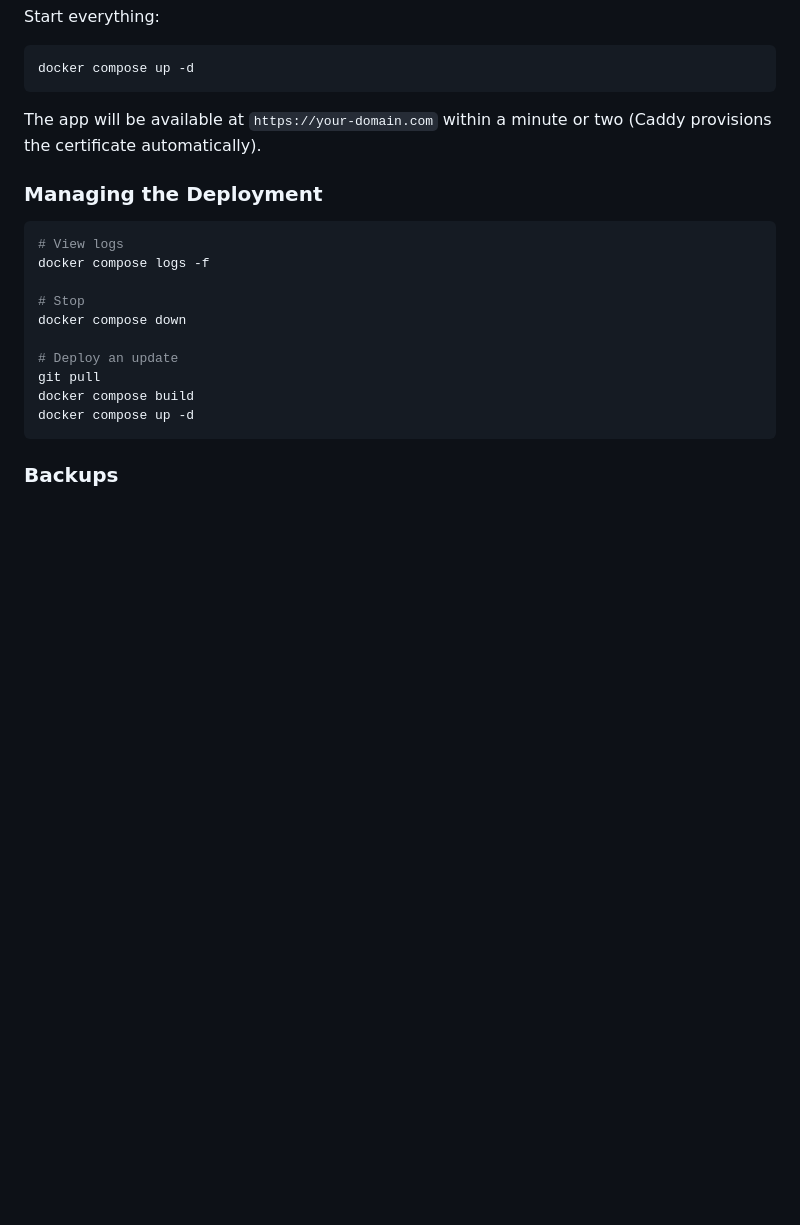
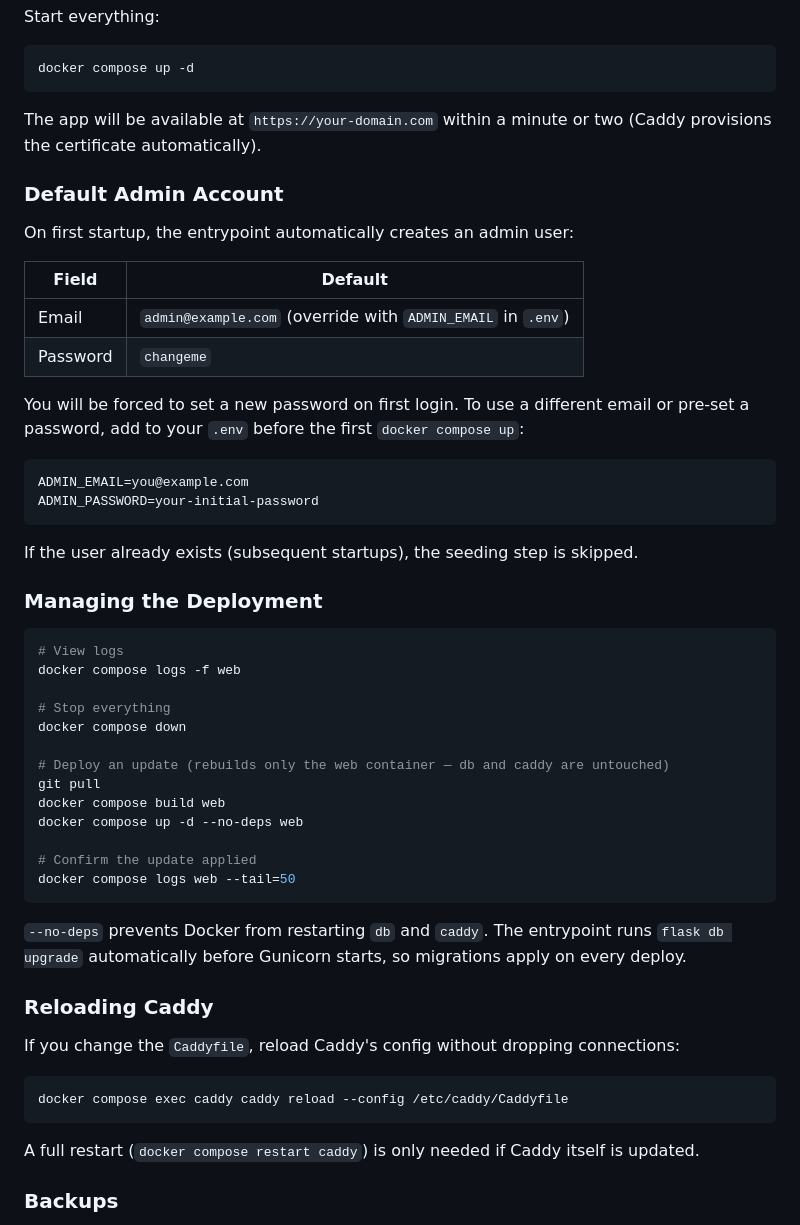
Before and after one commit to ohvoice-adam/petition-qc, a Markdown page: DEPLOYMENT.md, the part around the change. GitHub-like rendering; blank space fills up the shorter version.

Commit message:
Update DEPLOYMENT.md: update workflow, default admin, Caddy reload
- Fix deploy-update commands: use 'build web' + 'up -d --no-deps web'
  so db and caddy are never restarted unnecessarily
- Document default admin credentials (admin@example.com / changeme)
  and how to override via ADMIN_EMAIL / ADMIN_PASSWORD env vars
- Add Caddy config reload command (caddy reload vs full restart)

Co-Authored-By: Claude Sonnet 4.6 <noreply@anthropic.com>

````diff
--- a/DEPLOYMENT.md
+++ b/DEPLOYMENT.md
@@ -39,20 +39,54 @@ docker compose up -d
 
 The app will be available at `https://your-domain.com` within a minute or two (Caddy provisions the certificate automatically).
 
+### Default Admin Account
+
+On first startup, the entrypoint automatically creates an admin user:
+
+| Field | Default |
+|-------|---------|
+| Email | `admin@example.com` (override with `ADMIN_EMAIL` in `.env`) |
+| Password | `changeme` |
+
+You will be forced to set a new password on first login. To use a different email or pre-set a password, add to your `.env` before the first `docker compose up`:
+
+```env
+ADMIN_EMAIL=you@example.com
+ADMIN_PASSWORD=your-initial-password
+```
+
+If the user already exists (subsequent startups), the seeding step is skipped.
+
 ### Managing the Deployment
 
 ```bash
 # View logs
-docker compose logs -f
+docker compose logs -f web
 
-# Stop
+# Stop everything
 docker compose down
 
-# Deploy an update
+# Deploy an update (rebuilds only the web container — db and caddy are untouched)
 git pull
-docker compose build
-docker compose up -d
+docker compose build web
+docker compose up -d --no-deps web
+
+# Confirm the update applied
+docker compose logs web --tail=50
 ```
+
+`--no-deps` prevents Docker from restarting `db` and `caddy`. The entrypoint runs
+`flask db upgrade` automatically before Gunicorn starts, so migrations apply on every deploy.
+
+### Reloading Caddy
+
+If you change the `Caddyfile`, reload Caddy's config without dropping connections:
+
+```bash
+docker compose exec caddy caddy reload --config /etc/caddy/Caddyfile
+```
+
+A full restart (`docker compose restart caddy`) is only needed if Caddy itself is updated.
 
 ### Backups
 
````
